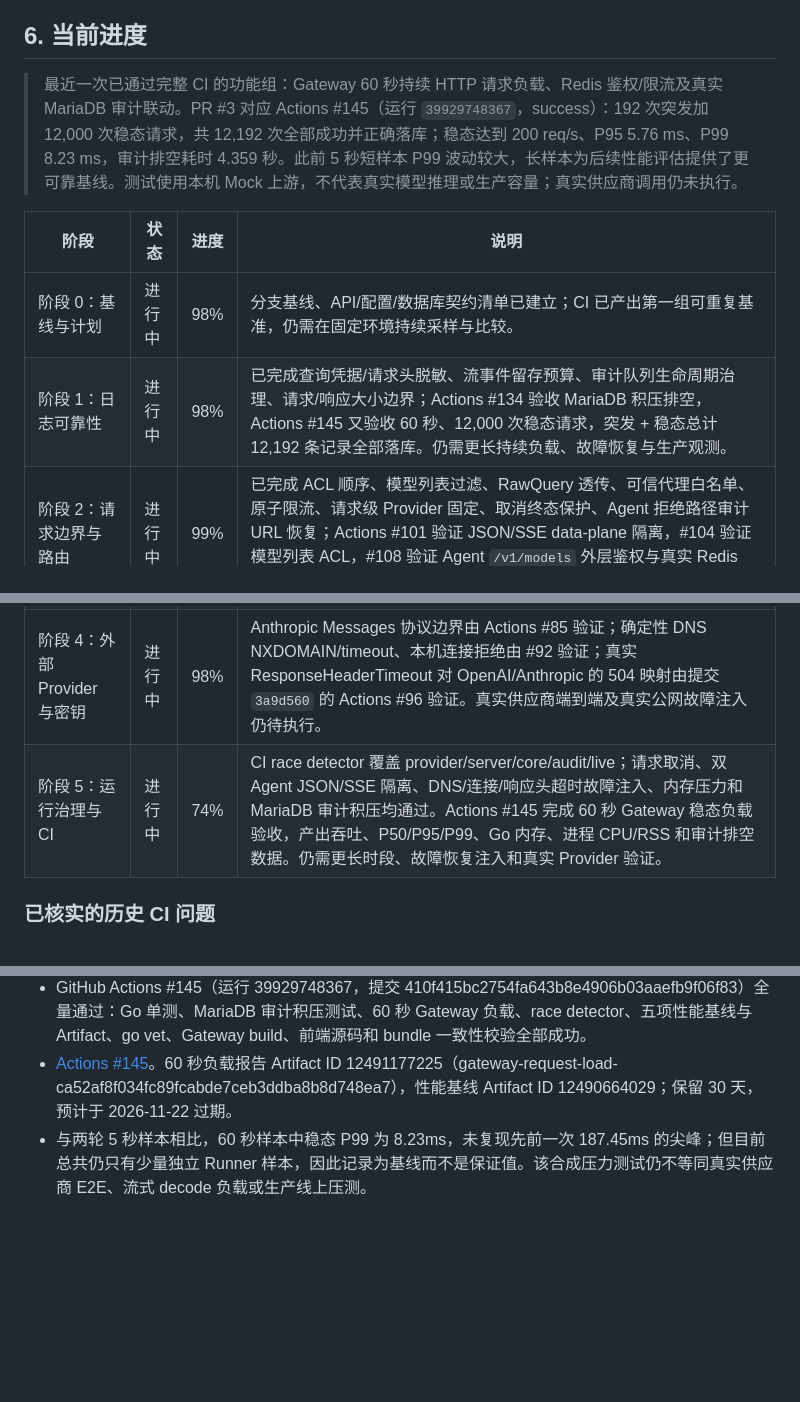
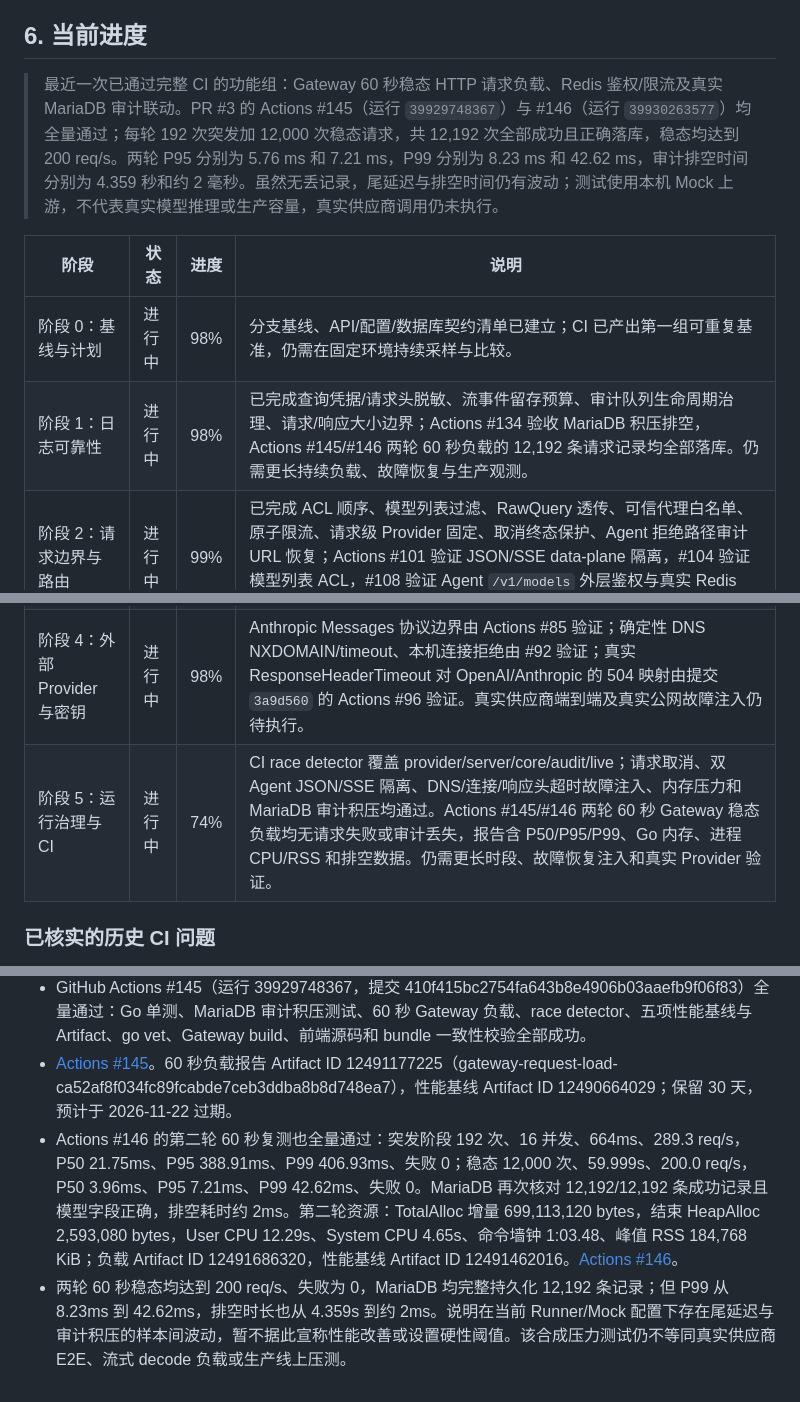
Before and after one commit to Kasign/llm-gateway, a Markdown page: docs/refactor-implementation-plan.md, 3 parts joined by grey strips. GitHub-like rendering; blank space fills up the shorter version.

Commit message:
docs: 记录第二轮 60 秒 Gateway 负载复测

```diff
--- a/docs/refactor-implementation-plan.md
+++ b/docs/refactor-implementation-plan.md
@@ -138,16 +138,16 @@ docs/                        中文架构、协议和运维文档
 
 ## 6. 当前进度
 
-> 最近一次已通过完整 CI 的功能组：Gateway 60 秒持续 HTTP 请求负载、Redis 鉴权/限流及真实 MariaDB 审计联动。PR #3 对应 Actions #145（运行 `39929748367`，success）：192 次突发加 12,000 次稳态请求，共 12,192 次全部成功并正确落库；稳态达到 200 req/s、P95 5.76 ms、P99 8.23 ms，审计排空耗时 4.359 秒。此前 5 秒短样本 P99 波动较大，长样本为后续性能评估提供了更可靠基线。测试使用本机 Mock 上游，不代表真实模型推理或生产容量；真实供应商调用仍未执行。
+> 最近一次已通过完整 CI 的功能组：Gateway 60 秒稳态 HTTP 请求负载、Redis 鉴权/限流及真实 MariaDB 审计联动。PR #3 的 Actions #145（运行 `39929748367`）与 #146（运行 `39930263577`）均全量通过；每轮 192 次突发加 12,000 次稳态请求，共 12,192 次全部成功且正确落库，稳态均达到 200 req/s。两轮 P95 分别为 5.76 ms 和 7.21 ms，P99 分别为 8.23 ms 和 42.62 ms，审计排空时间分别为 4.359 秒和约 2 毫秒。虽然无丢记录，尾延迟与排空时间仍有波动；测试使用本机 Mock 上游，不代表真实模型推理或生产容量，真实供应商调用仍未执行。
 
 | 阶段 | 状态 | 进度 | 说明 |
 |---|---|---:|---|
 | 阶段 0：基线与计划 | 进行中 | 98% | 分支基线、API/配置/数据库契约清单已建立；CI 已产出第一组可重复基准，仍需在固定环境持续采样与比较。 |
-| 阶段 1：日志可靠性 | 进行中 | 98% | 已完成查询凭据/请求头脱敏、流事件留存预算、审计队列生命周期治理、请求/响应大小边界；Actions #134 验收 MariaDB 积压排空，Actions #145 又验收 60 秒、12,000 次稳态请求，突发 + 稳态总计 12,192 条记录全部落库。仍需更长持续负载、故障恢复与生产观测。 |
+| 阶段 1：日志可靠性 | 进行中 | 98% | 已完成查询凭据/请求头脱敏、流事件留存预算、审计队列生命周期治理、请求/响应大小边界；Actions #134 验收 MariaDB 积压排空，Actions #145/#146 两轮 60 秒负载的 12,192 条请求记录均全部落库。仍需更长持续负载、故障恢复与生产观测。 |
 | 阶段 2：请求边界与路由 | 进行中 | 99% | 已完成 ACL 顺序、模型列表过滤、RawQuery 透传、可信代理白名单、原子限流、请求级 Provider 固定、取消终态保护、Agent 拒绝路径审计 URL 恢复；Actions #101 验证 JSON/SSE data-plane 隔离，#104 验证模型列表 ACL，#108 验证 Agent `/v1/models` 外层鉴权与真实 Redis RPM 429。持续性能趋势与线上压测仍待。 |
 | 阶段 3：Provider 抽象 | 进行中 | 94% | 已有 Provider 契约、Registry、Capabilities、本地 Adapter、可选 LocalModelManager 和统一推理出网点；Agent data-plane 集成已验证两条远程 Provider 的 Chat Completions 与 Responses API JSON/SSE 往返、各自密钥及模型固定。真实供应商契约仍待验证。 |
 | 阶段 4：外部 Provider 与密钥 | 进行中 | 98% | Anthropic Messages 协议边界由 Actions #85 验证；确定性 DNS NXDOMAIN/timeout、本机连接拒绝由 #92 验证；真实 ResponseHeaderTimeout 对 OpenAI/Anthropic 的 504 映射由提交 `3a9d560` 的 Actions #96 验证。真实供应商端到端及真实公网故障注入仍待执行。 |
-| 阶段 5：运行治理与 CI | 进行中 | 74% | CI race detector 覆盖 provider/server/core/audit/live；请求取消、双 Agent JSON/SSE 隔离、DNS/连接/响应头超时故障注入、内存压力和 MariaDB 审计积压均通过。Actions #145 完成 60 秒 Gateway 稳态负载验收，产出吞吐、P50/P95/P99、Go 内存、进程 CPU/RSS 和审计排空数据。仍需更长时段、故障恢复注入和真实 Provider 验证。 |
+| 阶段 5：运行治理与 CI | 进行中 | 74% | CI race detector 覆盖 provider/server/core/audit/live；请求取消、双 Agent JSON/SSE 隔离、DNS/连接/响应头超时故障注入、内存压力和 MariaDB 审计积压均通过。Actions #145/#146 两轮 60 秒 Gateway 稳态负载均无请求失败或审计丢失，报告含 P50/P95/P99、Go 内存、进程 CPU/RSS 和排空数据。仍需更长时段、故障恢复注入和真实 Provider 验证。 |
 
 ### 已核实的历史 CI 问题
 
@@ -514,4 +514,5 @@ docs/                        中文架构、协议和运维文档
 - 资源数据：Go HeapAlloc 结束值 6,151,520 bytes，TotalAlloc 增量 688,022,944 bytes；/usr/bin/time -v 的 User CPU 17.89s、System CPU 16.36s、命令墙钟 1:07.41、峰值 RSS 184,772 KiB（约 180.4 MiB），进程退出状态 0。以上 RSS 是 go test 进程，不等于独立线上 Gateway 的 RSS。
 - GitHub Actions #145（运行 39929748367，提交 410f415bc2754fa643b8e4906b03aaefb9f06f83）全量通过：Go 单测、MariaDB 审计积压测试、60 秒 Gateway 负载、race detector、五项性能基线与 Artifact、go vet、Gateway build、前端源码和 bundle 一致性校验全部成功。
 - [Actions #145](https://github.com/Kasign/llm-gateway/actions/runs/39929748367)。60 秒负载报告 Artifact ID 12491177225（gateway-request-load-ca52af8f034fc89fcabde7ceb3ddba8b8d748ea7），性能基线 Artifact ID 12490664029；保留 30 天，预计于 2026-11-22 过期。
-- 与两轮 5 秒样本相比，60 秒样本中稳态 P99 为 8.23ms，未复现先前一次 187.45ms 的尖峰；但目前总共仍只有少量独立 Runner 样本，因此记录为基线而不是保证值。该合成压力测试仍不等同真实供应商 E2E、流式 decode 负载或生产线上压测。
+- Actions #146 的第二轮 60 秒复测也全量通过：突发阶段 192 次、16 并发、664ms、289.3 req/s，P50 21.75ms、P95 388.91ms、P99 406.93ms、失败 0；稳态 12,000 次、59.999s、200.0 req/s，P50 3.96ms、P95 7.21ms、P99 42.62ms、失败 0。MariaDB 再次核对 12,192/12,192 条成功记录且模型字段正确，排空耗时约 2ms。第二轮资源：TotalAlloc 增量 699,113,120 bytes，结束 HeapAlloc 2,593,080 bytes，User CPU 12.29s、System CPU 4.65s、命令墙钟 1:03.48、峰值 RSS 184,768 KiB；负载 Artifact ID 12491686320，性能基线 Artifact ID 12491462016。[Actions #146](https://github.com/Kasign/llm-gateway/actions/runs/39930263577)。
+- 两轮 60 秒稳态均达到 200 req/s、失败为 0，MariaDB 均完整持久化 12,192 条记录；但 P99 从 8.23ms 到 42.62ms，排空时长也从 4.359s 到约 2ms。说明在当前 Runner/Mock 配置下存在尾延迟与审计积压的样本间波动，暂不据此宣称性能改善或设置硬性阈值。该合成压力测试仍不等同真实供应商 E2E、流式 decode 负载或生产线上压测。
```
